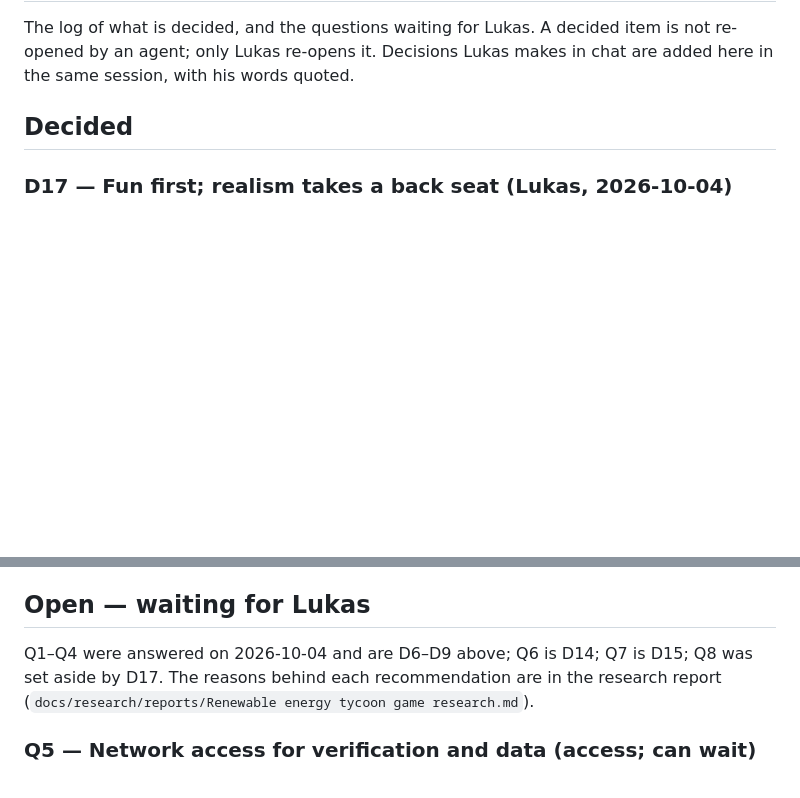
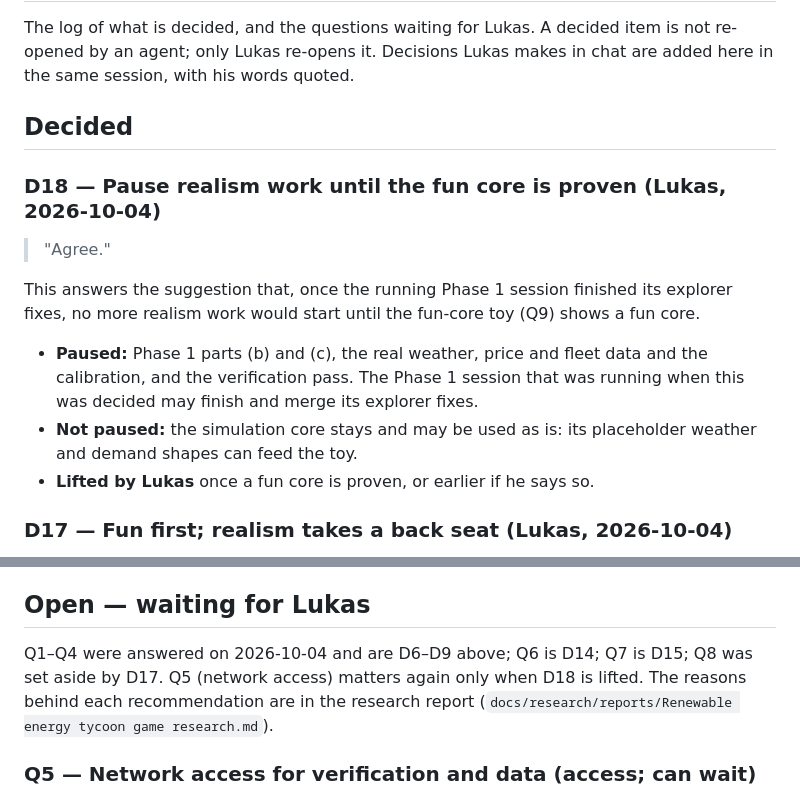
Before and after one commit to lukashoerup/gridmaster, a Markdown page: docs/decisions.md, 2 parts joined by grey strips. GitHub-like rendering; blank space fills up the shorter version.

```diff
--- a/docs/decisions.md
+++ b/docs/decisions.md
@@ -5,6 +5,20 @@ item is not re-opened by an agent; only Lukas re-opens it. Decisions Lukas
 makes in chat are added here in the same session, with his words quoted.
 
 ## Decided
+
+### D18 — Pause realism work until the fun core is proven (Lukas, 2026-10-04)
+> "Agree."
+
+This answers the suggestion that, once the running Phase 1 session finished
+its explorer fixes, no more realism work would start until the fun-core toy
+(Q9) shows a fun core.
+- **Paused:** Phase 1 parts (b) and (c), the real weather, price and fleet
+  data and the calibration, and the verification pass. The Phase 1 session
+  that was running when this was decided may finish and merge its explorer
+  fixes.
+- **Not paused:** the simulation core stays and may be used as is: its
+  placeholder weather and demand shapes can feed the toy.
+- **Lifted by Lukas** once a fun core is proven, or earlier if he says so.
 
 ### D17 — Fun first; realism takes a back seat (Lukas, 2026-10-04)
 > "I think we should try and hold off a bit on the realism part. I want to
@@ -206,7 +220,7 @@ game: making it public later is one click; un-publishing is impossible.
 `docs/original-brief.md`.
 
 ## Open — waiting for Lukas
-Q1–Q4 were answered on 2026-10-04 and are D6–D9 above; Q6 is D14; Q7 is D15; Q8 was set aside by D17. The reasons behind
+Q1–Q4 were answered on 2026-10-04 and are D6–D9 above; Q6 is D14; Q7 is D15; Q8 was set aside by D17. Q5 (network access) matters again only when D18 is lifted. The reasons behind
 each recommendation are in the research report
 (`docs/research/reports/Renewable energy tycoon game research.md`).
 
```
Also changed, not shown: docs/roadmap.md (+4 -1 lines), tasks/done/2026-10-04-record-d18-and-fable-review.md (added, +25 -0 lines).
